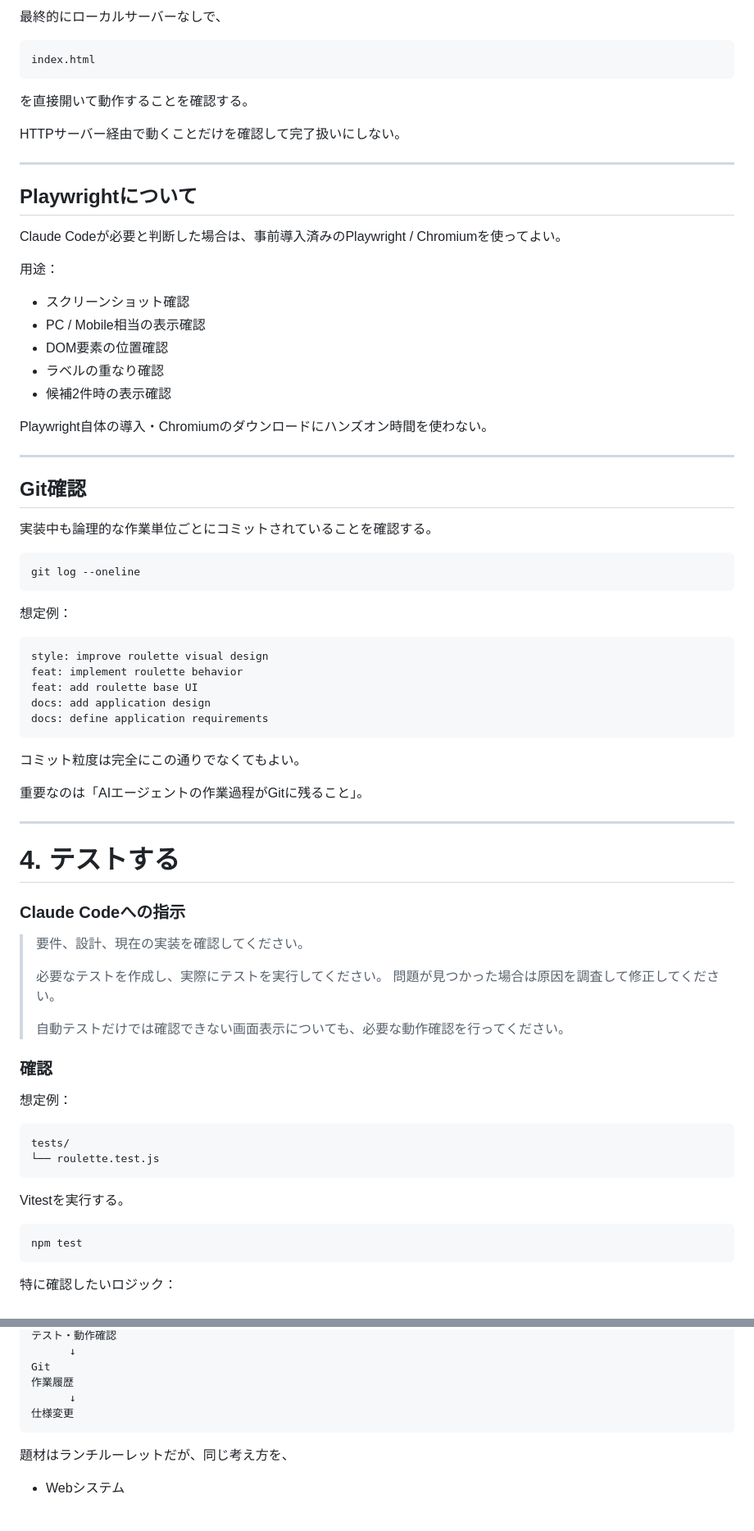
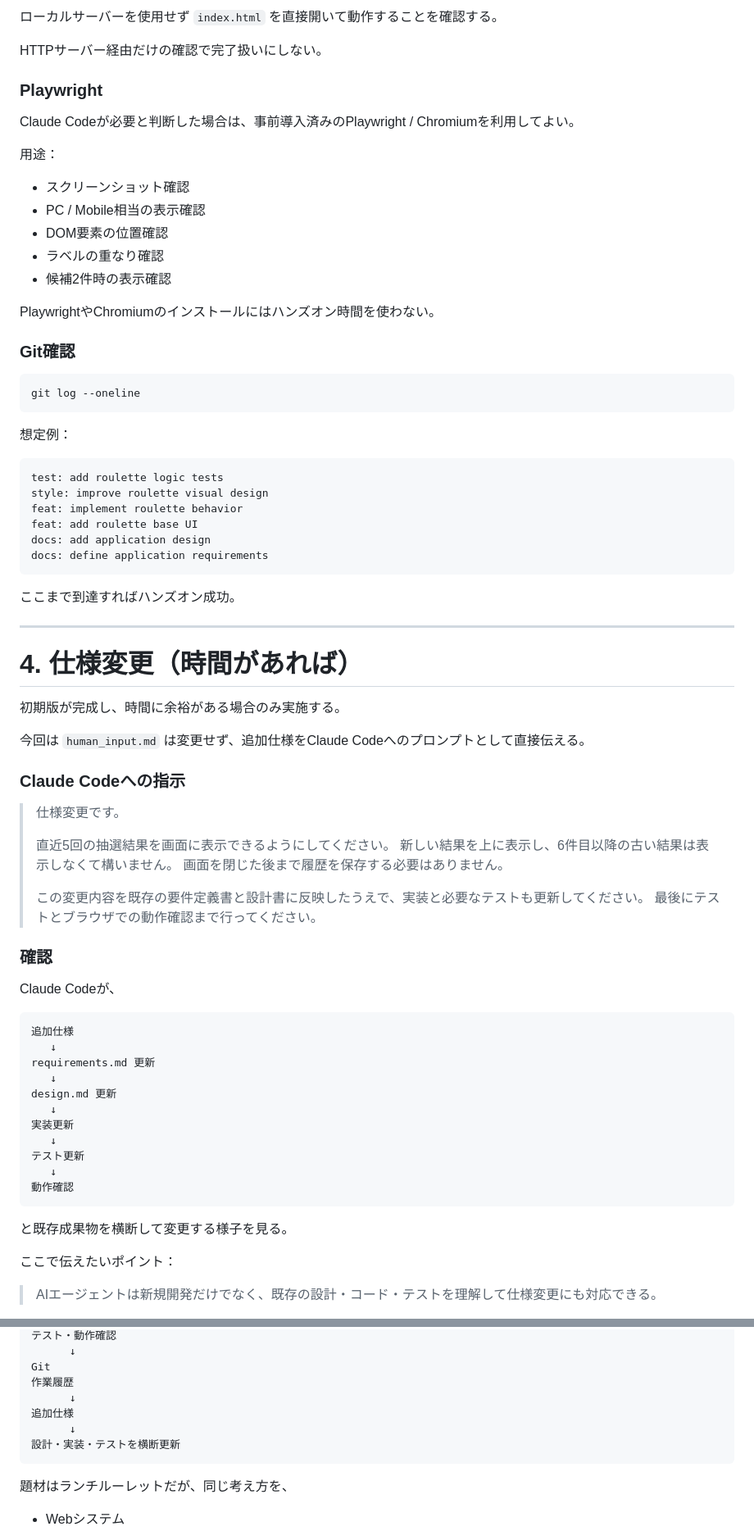
Before and after one commit to mkthrkw/lunch-roulette-hands-on, a Markdown page: HANDS_ON.md, 2 parts joined by grey strips. Shown at 82% size. Rendered like a GitHub page; blank space fills up the shorter version.

````diff
--- a/HANDS_ON.md
+++ b/HANDS_ON.md
@@ -320,19 +300,11 @@ src/
 
-最終的にローカルサーバーなしで、
+ローカルサーバーを使用せず `index.html` を直接開いて動作することを確認する。
 
-```text
-index.html
-```
+HTTPサーバー経由だけの確認で完了扱いにしない。
 
-を直接開いて動作することを確認する。
+### Playwright
 
-HTTPサーバー経由で動くことだけを確認して完了扱いにしない。
-
----
-
-## Playwrightについて
-
-Claude Codeが必要と判断した場合は、事前導入済みのPlaywright / Chromiumを使ってよい。
+Claude Codeが必要と判断した場合は、事前導入済みのPlaywright / Chromiumを利用してよい。
 
 用途：
 
@@ -342,13 +314,9 @@ Claude Codeが必要と判断した場合は、事前導入済みのPlaywright /
 - ラベルの重なり確認
 - 候補2件時の表示確認
 
-Playwright自体の導入・Chromiumのダウンロードにハンズオン時間を使わない。
+PlaywrightやChromiumのインストールにはハンズオン時間を使わない。
 
----
-
-## Git確認
-
-実装中も論理的な作業単位ごとにコミットされていることを確認する。
+### Git確認
 
 ```bash
 git log --oneline
@@ -357,6 +325,7 @@ git log --oneline
 想定例：
 
 ```text
+test: add roulette logic tests
 style: improve roulette visual design
 feat: implement roulette behavior
 feat: add roulette base UI
@@ -364,37 +333,48 @@ docs: add application design
 docs: define application requirements
 ```
 
-コミット粒度は完全にこの通りでなくてもよい。
-
-重要なのは「AIエージェントの作業過程がGitに残ること」。
+ここまで到達すればハンズオン成功。
 
 ---
 
-# 4. テストする
+# 4. 仕様変更（時間があれば）
+
+初期版が完成し、時間に余裕がある場合のみ実施する。
+
+今回は `human_input.md` は変更せず、追加仕様をClaude Codeへのプロンプトとして直接伝える。
 
 ### Claude Codeへの指示
 
-> 要件、設計、現在の実装を確認してください。
+> 仕様変更です。
 >
-> 必要なテストを作成し、実際にテストを実行してください。
-> 問題が見つかった場合は原因を調査して修正してください。
+> 直近5回の抽選結果を画面に表示できるようにしてください。
+> 新しい結果を上に表示し、6件目以降の古い結果は表示しなくて構いません。
+> 画面を閉じた後まで履歴を保存する必要はありません。
 >
-> 自動テストだけでは確認できない画面表示についても、必要な動作確認を行ってください。
+> この変更内容を既存の要件定義書と設計書に反映したうえで、実装と必要なテストも更新してください。
+> 最後にテストとブラウザでの動作確認まで行ってください。
 
 ### 確認
 
-想定例：
+Claude Codeが、
 
 ```text
-tests/
-└── roulette.test.js
+追加仕様
+   ↓
+requirements.md 更新
+   ↓
+design.md 更新
+   ↓
+実装更新
+   ↓
+テスト更新
+   ↓
+動作確認
 ```
 
-Vitestを実行する。
+と既存成果物を横断して変更する様子を見る。
 
-```bash
-npm test
-```
+ここで伝えたいポイント：
 
-特に確認したいロジック：
+> AIエージェントは新規開発だけでなく、既存の設計・コード・テストを理解して仕様変更にも対応できる。
 
@@ -528,7 +437,9 @@ Vitest + Browser
 Git
 作業履歴
       ↓
-仕様変更
+追加仕様
+      ↓
+設計・実装・テストを横断更新
 ```
 
 題材はランチルーレットだが、同じ考え方を、
````
Also changed, not shown: other parts of HANDS_ON.md (+59 -152 lines).
